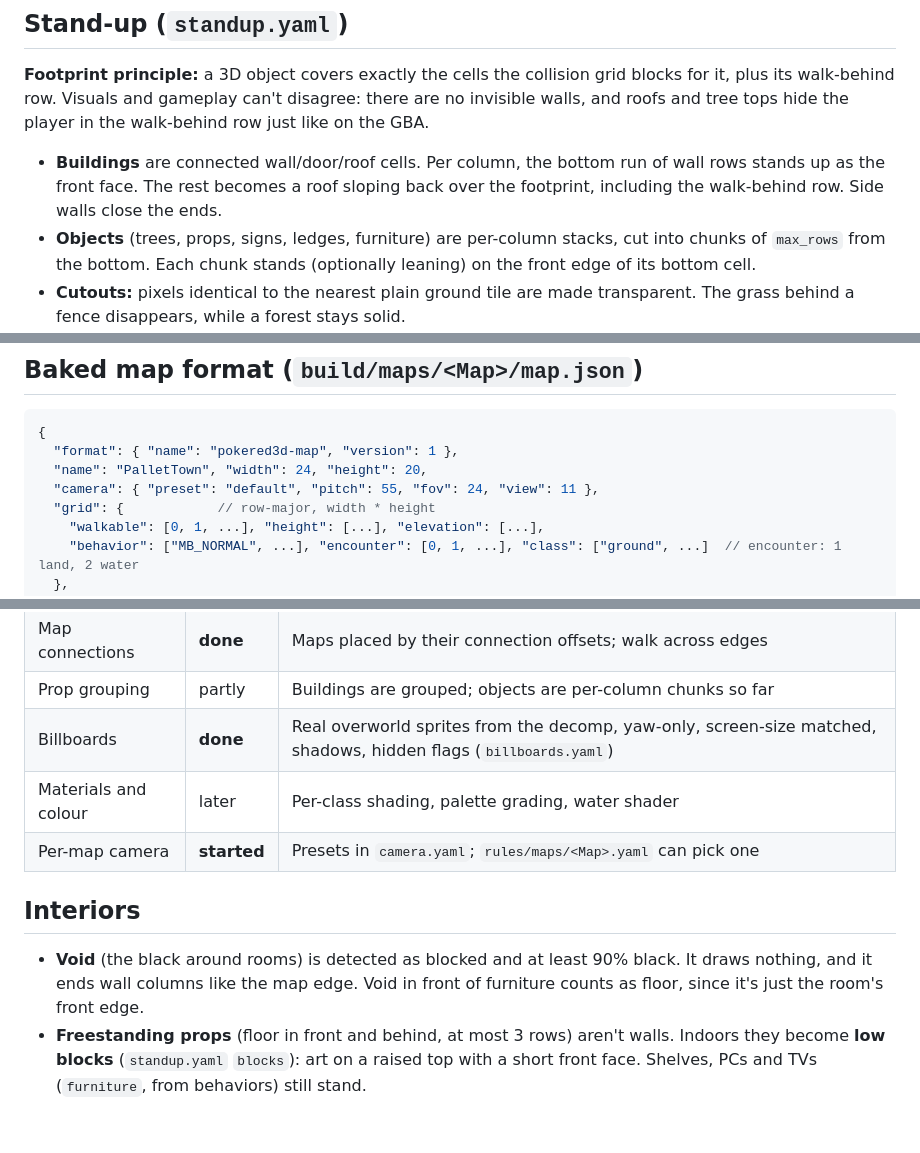
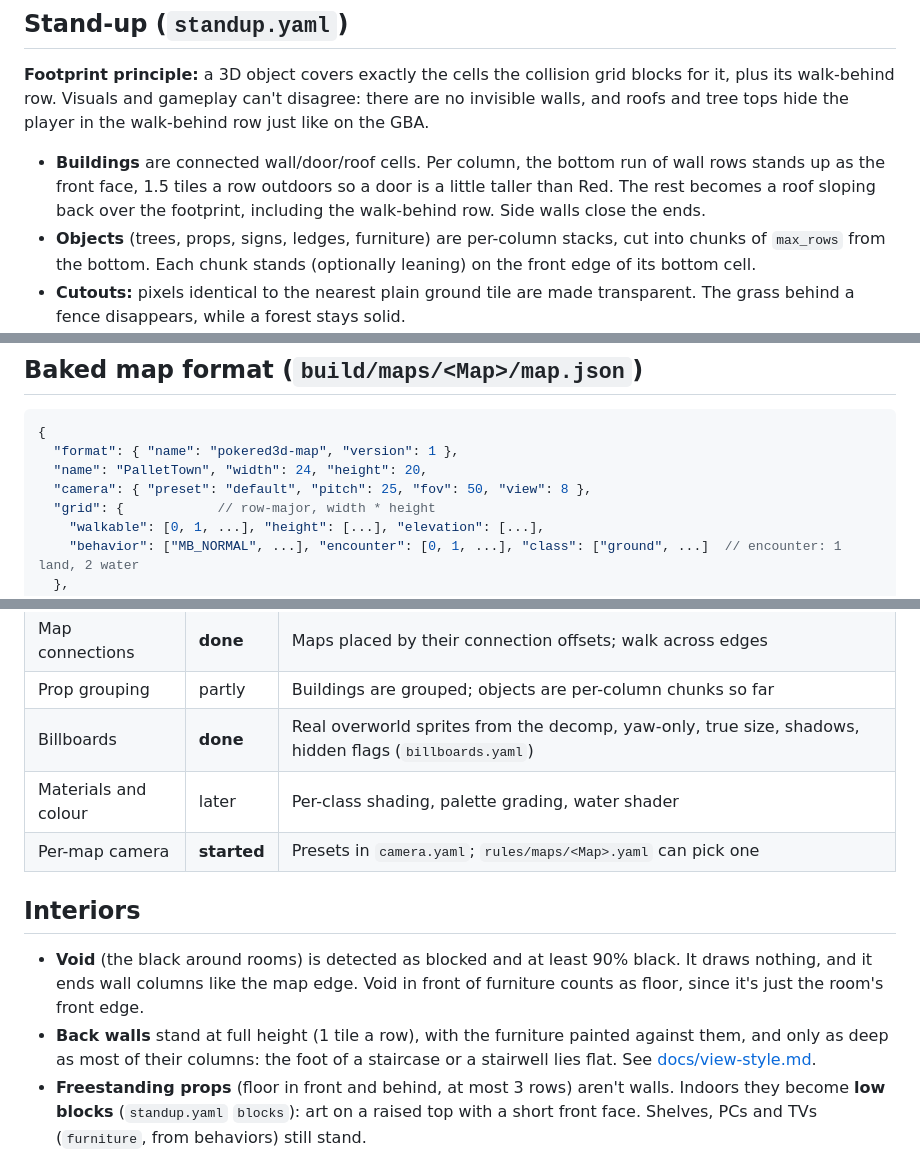
Before and after one commit to ForgeCreativeCo/pokeRED3D, a Markdown page: rules/README.md, 3 parts joined by grey strips. Rendered like a GitHub page; blank space fills up the shorter version.

```diff
--- a/rules/README.md
+++ b/rules/README.md
@@ -78,9 +78,9 @@ disagree: there are no invisible walls, and roofs and tree tops hide the
 player in the walk-behind row just like on the GBA.
 
 - **Buildings** are connected wall/door/roof cells. Per column, the bottom run
-  of wall rows stands up as the front face. The rest becomes a roof sloping
-  back over the footprint, including the walk-behind row. Side walls close the
-  ends.
+  of wall rows stands up as the front face, 1.5 tiles a row outdoors so a door
+  is a little taller than Red. The rest becomes a roof sloping back over the
+  footprint, including the walk-behind row. Side walls close the ends.
 - **Objects** (trees, props, signs, ledges, furniture) are per-column stacks,
   cut into chunks of `max_rows` from the bottom. Each chunk stands (optionally
   leaning) on the front edge of its bottom cell.
@@ -98,7 +98,7 @@ player in the walk-behind row just like on the GBA.
 {
   "format": { "name": "pokered3d-map", "version": 1 },
   "name": "PalletTown", "width": 24, "height": 20,
-  "camera": { "preset": "default", "pitch": 55, "fov": 24, "view": 11 },
+  "camera": { "preset": "default", "pitch": 25, "fov": 50, "view": 8 },
   "grid": {            // row-major, width * height
     "walkable": [0, 1, ...], "height": [...], "elevation": [...],
     "behavior": ["MB_NORMAL", ...], "encounter": [0, 1, ...], "class": ["ground", ...]  // encounter: 1 land, 2 water
@@ -159,13 +159,14 @@ Alongside the maps, `build/data/` holds what the whole bake shares:
 | Interiors and warps | **done** | Doors, exit mats, stairs; void, low blocks, flat floors |
 | Map connections | **done** | Maps placed by their connection offsets; walk across edges |
 | Prop grouping | partly | Buildings are grouped; objects are per-column chunks so far |
-| Billboards | **done** | Real overworld sprites from the decomp, yaw-only, screen-size matched, shadows, hidden flags (`billboards.yaml`) |
+| Billboards | **done** | Real overworld sprites from the decomp, yaw-only, true size, shadows, hidden flags (`billboards.yaml`) |
 | Materials and colour | later | Per-class shading, palette grading, water shader |
 | Per-map camera | **started** | Presets in `camera.yaml`; `rules/maps/<Map>.yaml` can pick one |
 
 ## Interiors
 
 - **Void** (the black around rooms) is detected as blocked and at least 90% black. It draws nothing, and it ends wall columns like the map edge. Void in front of furniture counts as floor, since it's just the room's front edge.
+- **Back walls** stand at full height (1 tile a row), with the furniture painted against them, and only as deep as most of their columns: the foot of a staircase or a stairwell lies flat. See [docs/view-style.md](../docs/view-style.md).
 - **Freestanding props** (floor in front and behind, at most 3 rows) aren't walls. Indoors they become **low blocks** (`standup.yaml` `blocks`): art on a raised top with a short front face. Shelves, PCs and TVs (`furniture`, from behaviors) still stand.
 - **Interiors are flat** (`height.yaml` `flat_indoors`): indoor elevation only sorts sprites.
 - **Visibility** at the start comes from the decomp's new-game flag script, so Oak is hidden but Blue and the starters wait in the lab.
```
Also changed, not shown: README.md (+5 -2 lines), docs/view-style.md (added, +132 -0 lines).
